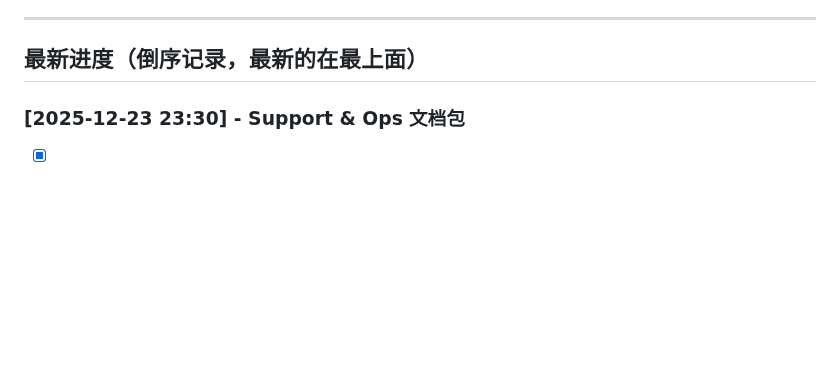
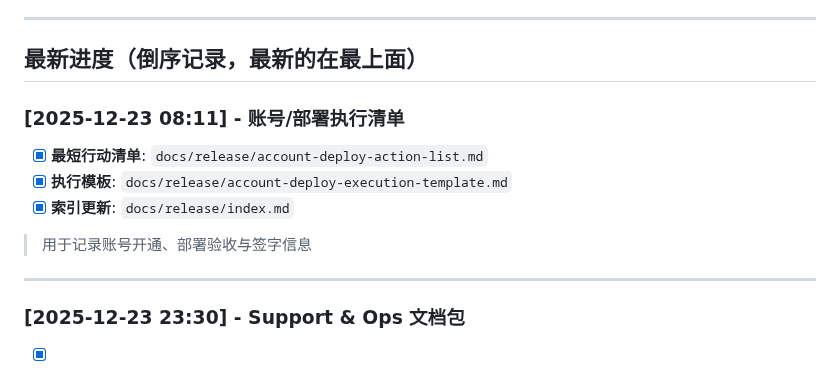
Before and after one commit to 412984588/clarity, a Markdown page: docs/PROGRESS.md, the part around one of its changes. Drawn GitHub-style; blank space fills up the shorter version.

Commit message:
docs: record account deploy docs in progress (#66)
Co-authored-by: Zhiming Deng <zhimingdeng@DengMacBook-Pro.local>

```diff
--- a/docs/PROGRESS.md
+++ b/docs/PROGRESS.md
@@ -6,6 +6,16 @@
 ---
 
 ## 最新进度（倒序记录，最新的在最上面）
+
+### [2025-12-23 08:11] - 账号/部署执行清单
+
+- [x] **最短行动清单**: `docs/release/account-deploy-action-list.md`
+- [x] **执行模板**: `docs/release/account-deploy-execution-template.md`
+- [x] **索引更新**: `docs/release/index.md`
+
+> 用于记录账号开通、部署验收与签字信息
+
+---
 
 ### [2025-12-23 23:30] - Support & Ops 文档包
 
```
Also changed, not shown: other parts of docs/PROGRESS.md (+1 -1 lines), PROGRESS.md (+10 -1 lines), docs/release/project-status-summary.md (+2 -0 lines).
